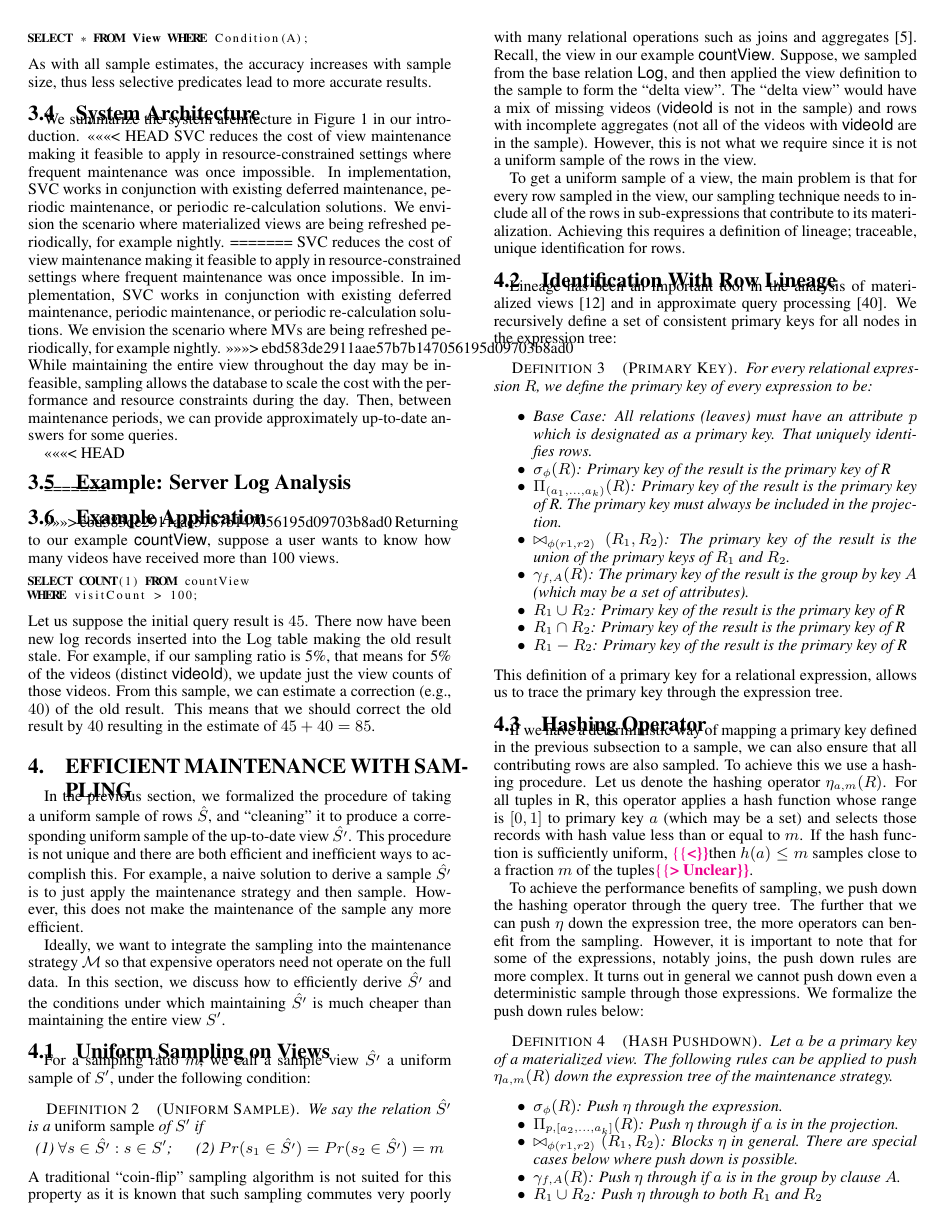
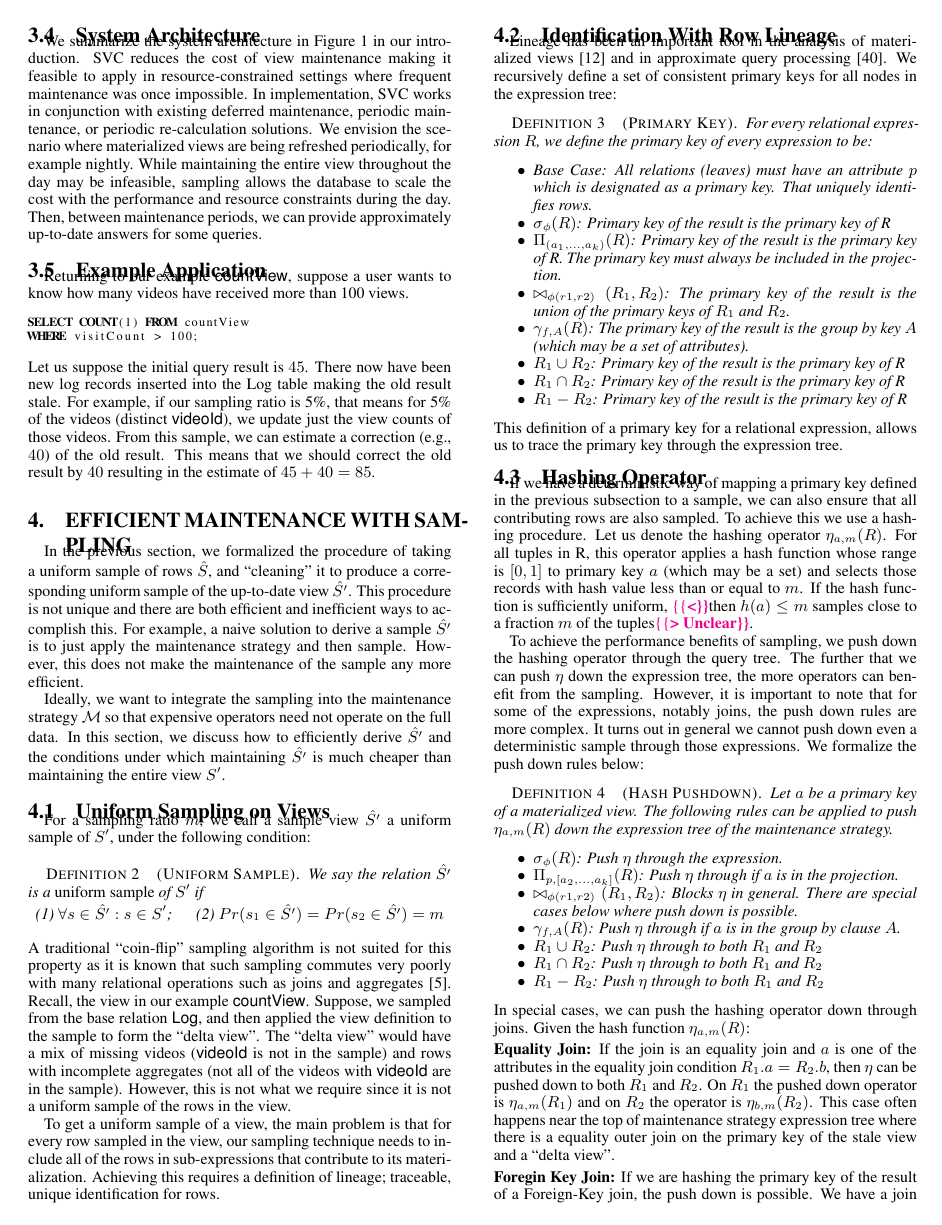
Before and after one commit to sjyk/sampleclean-matview, a LaTeX paper (outline.tex, which reads architecture.tex): page 4 of 12. Compiled offline with pdfLaTeX.

Commit message:
Small merge fix

```diff
--- a/architecture.tex
+++ b/architecture.tex
@@ -190,26 +182,13 @@ We use the set of outliers to return a more accurate correction result.
 
 \subsection{System Architecture}
 We summarize the system architecture in Figure \ref{sys-arch} in our introduction.
-<<<<<<< HEAD
-%To summarize, the basic structure of \svc is: (1) analyze a view maintenance procedure to efficiently compute an up-to-date sample, (2) use this sample to correct stale query results, and (3) use an index of outliers make the sample robust to outliers in the data.
 \svc reduces the cost of view maintenance making it feasible to apply in resource-constrained settings where frequent maintenance was once impossible.
 In implementation, \svc works in conjunction with existing deferred maintenance, periodic maintenance, or periodic re-calculation solutions.
 We envision the scenario where materialized views are being refreshed periodically, for example nightly.
-=======
-%To summarize, the basic structure of SVC is: (1) analyze a view maintenance procedure to efficiently compute an up-to-date sample, (2) use this sample to correct stale query results, and (3) use an index of outliers make the sample robust to outliers in the data.
-SVC reduces the cost of view maintenance making it feasible to apply in resource-constrained settings where frequent maintenance was once impossible.
-In implementation, SVC works in conjunction with existing deferred maintenance, periodic maintenance, or periodic re-calculation solutions.
-We envision the scenario where MVs are being refreshed periodically, for example nightly.
->>>>>>> ebd583de2911aae57b7b147056195d09703b8ad0
 While maintaining the entire view throughout the day may be infeasible, sampling allows the database to scale the cost with the performance and resource constraints during the day.
 Then, between maintenance periods, we can provide approximately up-to-date answers for some queries.
 
-
-<<<<<<< HEAD
-\subsection{Example: Server Log Analysis}
-=======
 \subsection{Example Application}
->>>>>>> ebd583de2911aae57b7b147056195d09703b8ad0
 Returning to our example \tbl{countView}, suppose a user wants to know how many videos have received more than 100 views.
 \begin{lstlisting}[basicstyle={\scriptsize}]
 SELECT COUNT(1) FROM countView
```
Also changed, not shown: architecture.tex (12 more changed lines).
